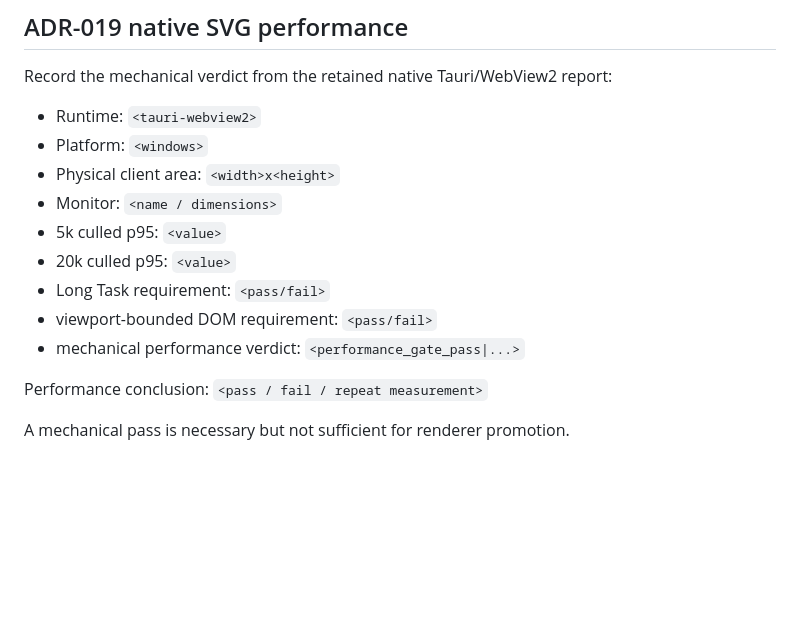
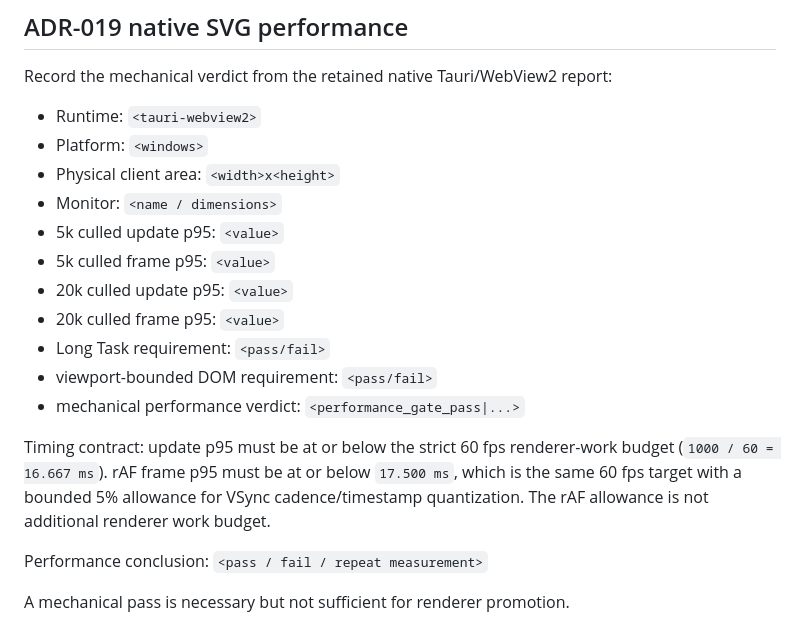
Before and after one commit to OyiboJonas/DiagramDesigner-Next, a Markdown page: docs/architecture/adr-019-renderer-decision-record.md, the part around the change. Rendered like a GitHub page; blank space fills up the shorter version.

Commit message:
Record separate update and rAF timing criteria

```diff
--- a/docs/architecture/adr-019-renderer-decision-record.md
+++ b/docs/architecture/adr-019-renderer-decision-record.md
@@ -52,11 +52,15 @@ Record the mechanical verdict from the retained native Tauri/WebView2 report:
 - Platform: `<windows>`
 - Physical client area: `<width>x<height>`
 - Monitor: `<name / dimensions>`
-- 5k culled p95: `<value>`
-- 20k culled p95: `<value>`
+- 5k culled update p95: `<value>`
+- 5k culled frame p95: `<value>`
+- 20k culled update p95: `<value>`
+- 20k culled frame p95: `<value>`
 - Long Task requirement: `<pass/fail>`
 - viewport-bounded DOM requirement: `<pass/fail>`
 - mechanical performance verdict: `<performance_gate_pass|...>`
+
+Timing contract: update p95 must be at or below the strict 60 fps renderer-work budget (`1000 / 60 = 16.667 ms`). rAF frame p95 must be at or below `17.500 ms`, which is the same 60 fps target with a bounded 5% allowance for VSync cadence/timestamp quantization. The rAF allowance is not additional renderer work budget.
 
 Performance conclusion: `<pass / fail / repeat measurement>`
 
```
